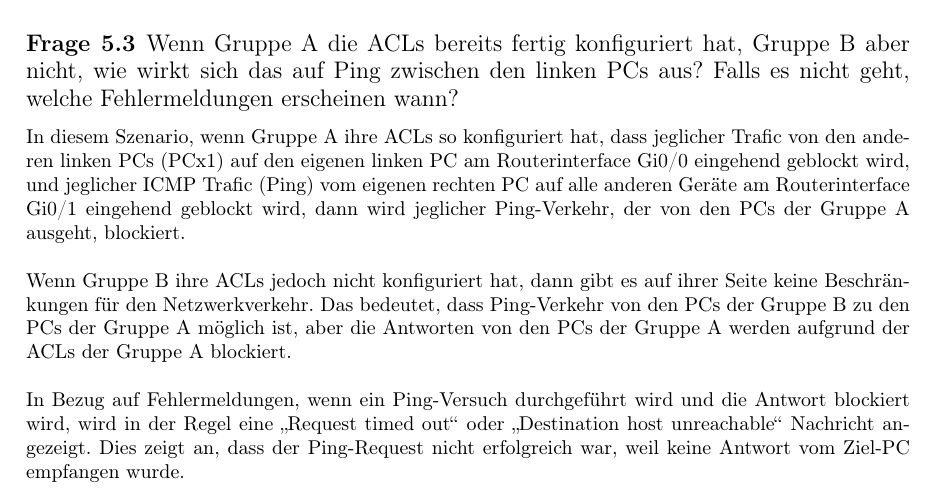
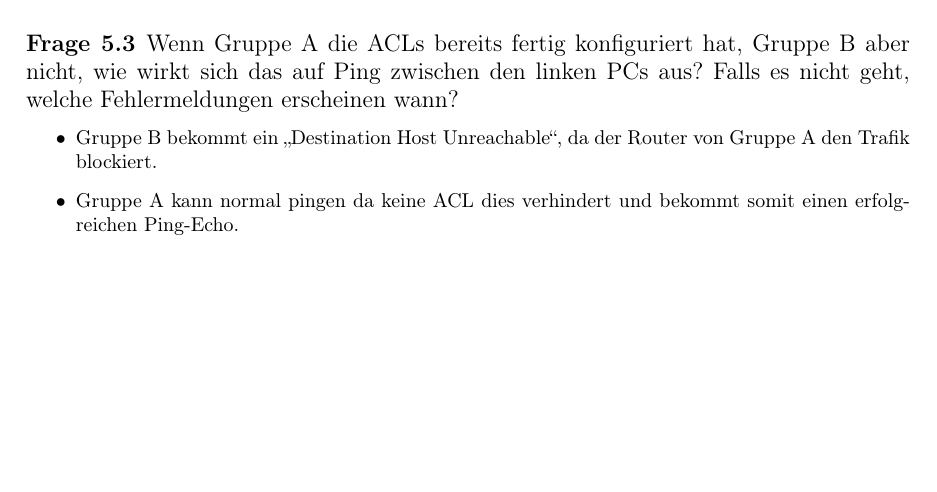
Before and after one commit to mendacium1/NWG2, a LaTeX document (nwt2ue5_Jakob_Mayr/nwt2ue5_Thomas_Brandstetter_Jakob_Mayr.tex): part of page 4 of 7, cut so that both start at the same text, the shorter picture padded with empty space. Compiled offline with pdfLaTeX.

Commit message:
Update Frage 5.3

```diff
--- a/nwt2ue5_Jakob_Mayr/nwt2ue5_Thomas_Brandstetter_Jakob_Mayr.tex
+++ b/nwt2ue5_Jakob_Mayr/nwt2ue5_Thomas_Brandstetter_Jakob_Mayr.tex
@@ -181,14 +181,11 @@ Ohne Link Aggregation, auch bekannt als Port Trunking oder EtherChannel, würden
 Dies kann erreicht werden, indem man beispielsweise das Load Balancing so konfiguriert, dass es auf der Basis der Quell- und Ziel-IP-Adressen und/oder Portnummern arbeitet. Auf diese Weise würde der Verkehr von und zu den beiden verschiedenen Rechnern wahrscheinlich auf die beiden verschiedenen Links verteilt werden, was dazu beitragen würde, dass beide Rechner mit voller Geschwindigkeit bedient werden.\\
 
 \subsection*{Frage 5.3 \normalfont Wenn Gruppe A die ACLs bereits fertig konfiguriert hat, Gruppe B aber nicht, wie wirkt sich das auf Ping zwischen den linken PCs aus? Falls es nicht geht, welche Fehlermeldungen erscheinen wann?}
-In diesem Szenario, wenn Gruppe A ihre ACLs so konfiguriert hat, dass jeglicher Trafic von den anderen linken PCs (PCx1) auf den eigenen linken PC am Routerinterface Gi0/0 eingehend geblockt wird, und jeglicher ICMP Trafic (Ping) vom eigenen rechten PC auf alle anderen Geräte am Routerinterface Gi0/1 eingehend geblockt wird, dann wird jeglicher Ping-Verkehr, der von den PCs der Gruppe A ausgeht, blockiert.\\
 
-\noindent Wenn Gruppe B ihre ACLs jedoch nicht konfiguriert hat, dann gibt es auf ihrer Seite keine Beschränkungen für den Netzwerkverkehr. Das bedeutet, dass Ping-Verkehr von den PCs der Gruppe B zu den PCs der Gruppe A möglich ist, aber die Antworten von den PCs der Gruppe A werden aufgrund der ACLs der Gruppe A blockiert.\\
-
-\noindent In Bezug auf Fehlermeldungen, wenn ein Ping-Versuch durchgeführt wird und die Antwort blockiert wird, wird in der Regel eine „Request timed out“ oder „Destination host unreachable“ Nachricht angezeigt. Dies zeigt an, dass der Ping-Request nicht erfolgreich war, weil keine Antwort vom Ziel-PC empfangen wurde.\\
-
-\pagebreak
-
+\begin{itemize}
+  \item Gruppe B bekommt ein „Destination Host Unreachable“, da der Router von Gruppe A den Trafik blockiert.
+  \item Gruppe A kann normal pingen da keine ACL dies verhindert und bekommt somit einen erfolgreichen Ping-Echo.
+\end{itemize}
 \subsection*{Frage 5.4 \normalfont Wie wirken sich die ACLs auf den Kontakt zum FTP Server aus, und warum?}
 Da die ACL einerseits den Trafik von anderen Clients (PCx1) und andererseits ICMP Trafik sperren, haben sie keine Auswirkung auf den Kontakt zum FTP Server. Wichtig ist dafür jedoch die „permit ip any any“ regel am Ende der ACL.\\
 
```
Also changed, not shown: nwt2ue5_Jakob_Mayr/nwt2ue5_Thomas_Brandstetter_Jakob_Mayr.pdf, 1 other file.
